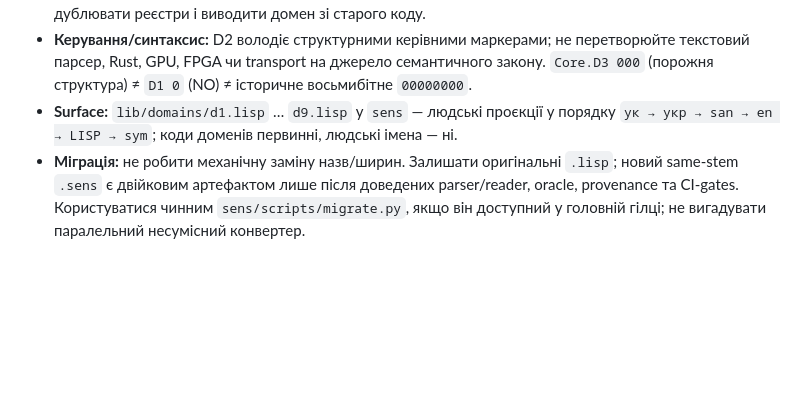
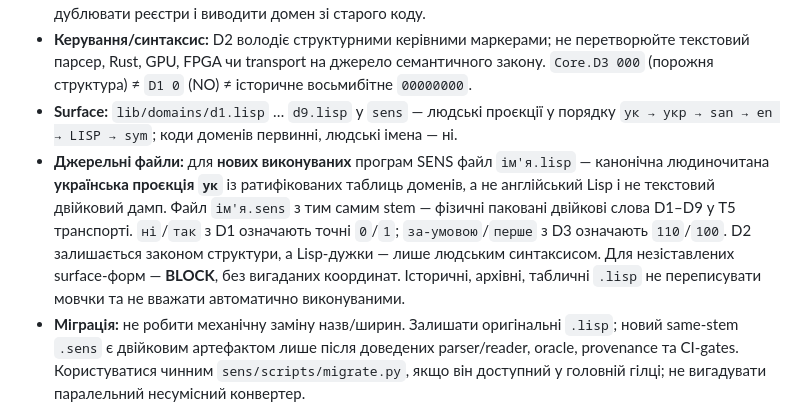
Before and after one commit to juv4uk/ecosystem-observer, a Markdown page: AGENTS.md, the part around the change. GitHub-like rendering; blank space fills up the shorter version.

Commit message:
docs(agents): SENS .lisp is Ukrainian projection, .sens binary T5

```diff
--- a/AGENTS.md
+++ b/AGENTS.md
@@ -9,6 +9,7 @@
 - **Історичний 8-бітний шар:** Sens8/Sid8/Function8 — лише явно обмежена сумісність, транспорт, архів, provenance або backend-проєкція. Заборонено впроваджувати нову плоску 8-бітну семантичну владу, дублювати реєстри і виводити домен зі старого коду.
 - **Керування/синтаксис:** D2 володіє структурними керівними маркерами; не перетворюйте текстовий парсер, Rust, GPU, FPGA чи transport на джерело семантичного закону. `Core.D3 000` (порожня структура) ≠ `D1 0` (NO) ≠ історичне восьмибітне `00000000`.
 - **Surface:** `lib/domains/d1.lisp` … `d9.lisp` у `sens` — людські проєкції у порядку `ук → укр → san → en → LISP → sym`; коди доменів первинні, людські імена — ні.
+- **Джерельні файли:** для **нових виконуваних** програм SENS файл `ім'я.lisp` — канонічна людиночитана **українська проєкція `ук`** із ратифікованих таблиць доменів, а не англійський Lisp і не текстовий двійковий дамп. Файл `ім'я.sens` з тим самим stem — фізичні паковані двійкові слова D1–D9 у T5 транспорті. `ні`/`так` з D1 означають точні `0`/`1`; `за-умовою`/`перше` з D3 означають `110`/`100`. D2 залишається законом структури, а Lisp-дужки — лише людським синтаксисом. Для незіставлених surface-форм — **BLOCK**, без вигаданих координат. Історичні, архівні, табличні `.lisp` не переписувати мовчки та не вважати автоматично виконуваними.
 - **Міграція:** не робити механічну заміну назв/ширин. Залишати оригінальні `.lisp`; новий same-stem `.sens` є двійковим артефактом лише після доведених parser/reader, oracle, provenance та CI-gates. Користуватися чинним `sens/scripts/migrate.py`, якщо він доступний у головній гілці; не вигадувати паралельний несумісний конвертер.
 - Якщо інструкції нижче суперечать цим нормам, звірити з **поточним машинним контрактом** і виправити stale-текст окремою перевірюваною зміною, не підміняючи семантику.
 
```
